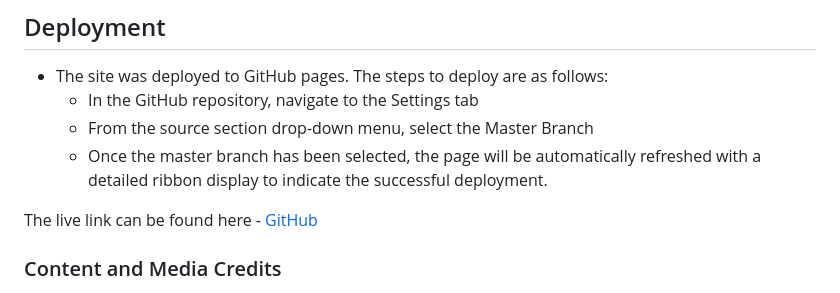
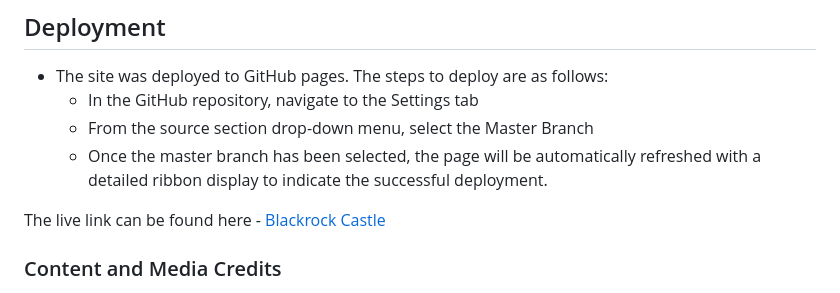
Before and after one commit to JosephOConnell/Blackrock-Castle, a Markdown page: README.md, the part around the change. GitHub-like rendering.

Commit message:
fix (ReadME) renamed the live deployed site in the deployment link

```diff
--- a/README.md
+++ b/README.md
@@ -108,7 +108,7 @@ As of yet I have not found any bugs.
   - From the source section drop-down menu, select the Master Branch
   - Once the master branch has been selected, the page will be automatically refreshed with a detailed ribbon display to indicate the successful deployment.
 
-The live link can be found here - [GitHub](https://josephoconnell.github.io/Blackrock-Castle/)
+The live link can be found here - [Blackrock Castle](https://josephoconnell.github.io/Blackrock-Castle/)
 
 ### Content and Media Credits
 
```
